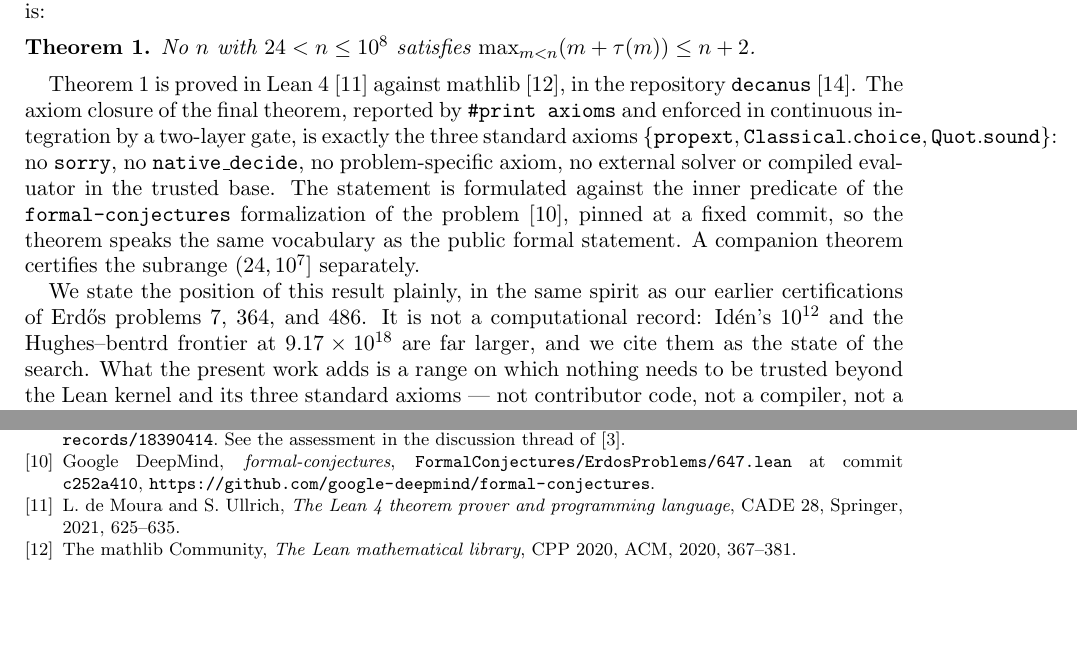
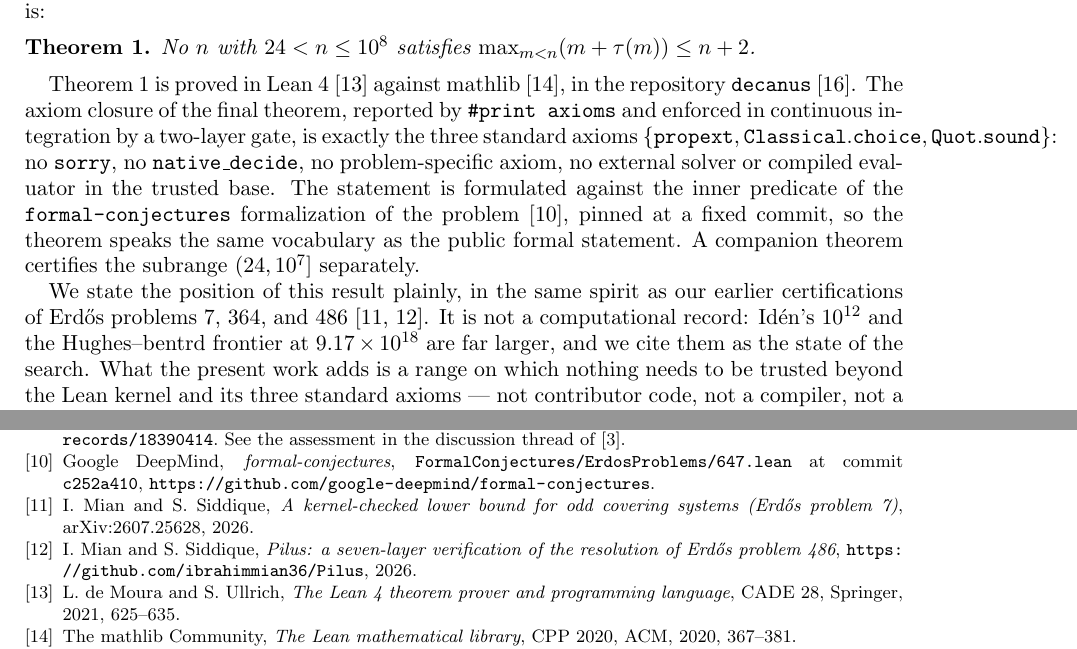
Before and after one commit to ibrahimmian36/decanus, a LaTeX paper (paper/main.tex): two parts of pages 2 and 6 of 6, joined at a grey line, cut so that both start at the same text, the shorter picture padded with empty space. Compiled offline with pdfLaTeX.

Commit message:
Paper: neutral phrasing, cite prior certifications

```diff
--- a/paper/main.tex
+++ b/paper/main.tex
@@ -131,7 +131,8 @@ speaks the same vocabulary as the public formal statement. A companion
 theorem certifies the subrange $(24, 10^7]$ separately.
 
 We state the position of this result plainly, in the same spirit as our
-earlier certifications of Erd\H{o}s problems 7, 364, and 486. It is not
+earlier certifications of Erd\H{o}s problems 7, 364, and 486
+\cite{mian7,pilus}. It is not
 a computational record: Id\'en's $10^{12}$ and the
 Hughes--bentrd frontier at $9.17 \times 10^{18}$ are far larger, and we
 cite them as the state of the search. What the present work adds is a
@@ -420,6 +421,18 @@ Google DeepMind,
 \texttt{c252a410},
 \url{https://github.com/google-deepmind/formal-conjectures}.
 
+\bibitem{mian7}
+I.~Mian and S.~Siddique,
+\emph{A kernel-checked lower bound for odd covering systems
+(Erd\H{o}s problem 7)},
+arXiv:2607.25628, 2026.
+
+\bibitem{pilus}
+I.~Mian and S.~Siddique,
+\emph{Pilus: a seven-layer verification of the resolution of Erd\H{o}s
+problem 486},
+\url{https://github.com/ibrahimmian36/Pilus}, 2026.
+
 \bibitem{lean4}
 L.~de~Moura and S.~Ullrich,
 \emph{The Lean 4 theorem prover and programming language},
```
Also changed, not shown: paper/main.tex (2 more changed lines).
